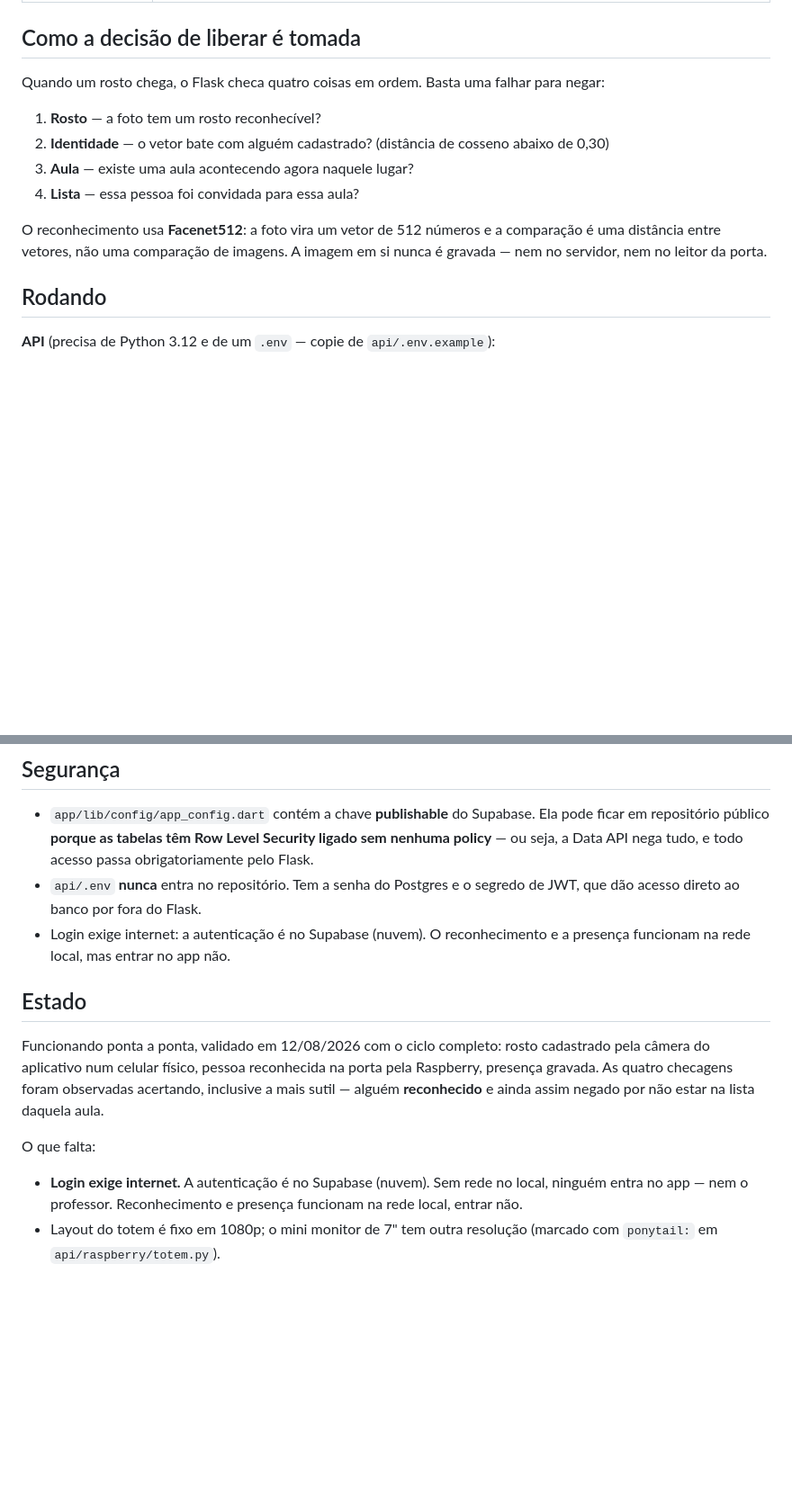
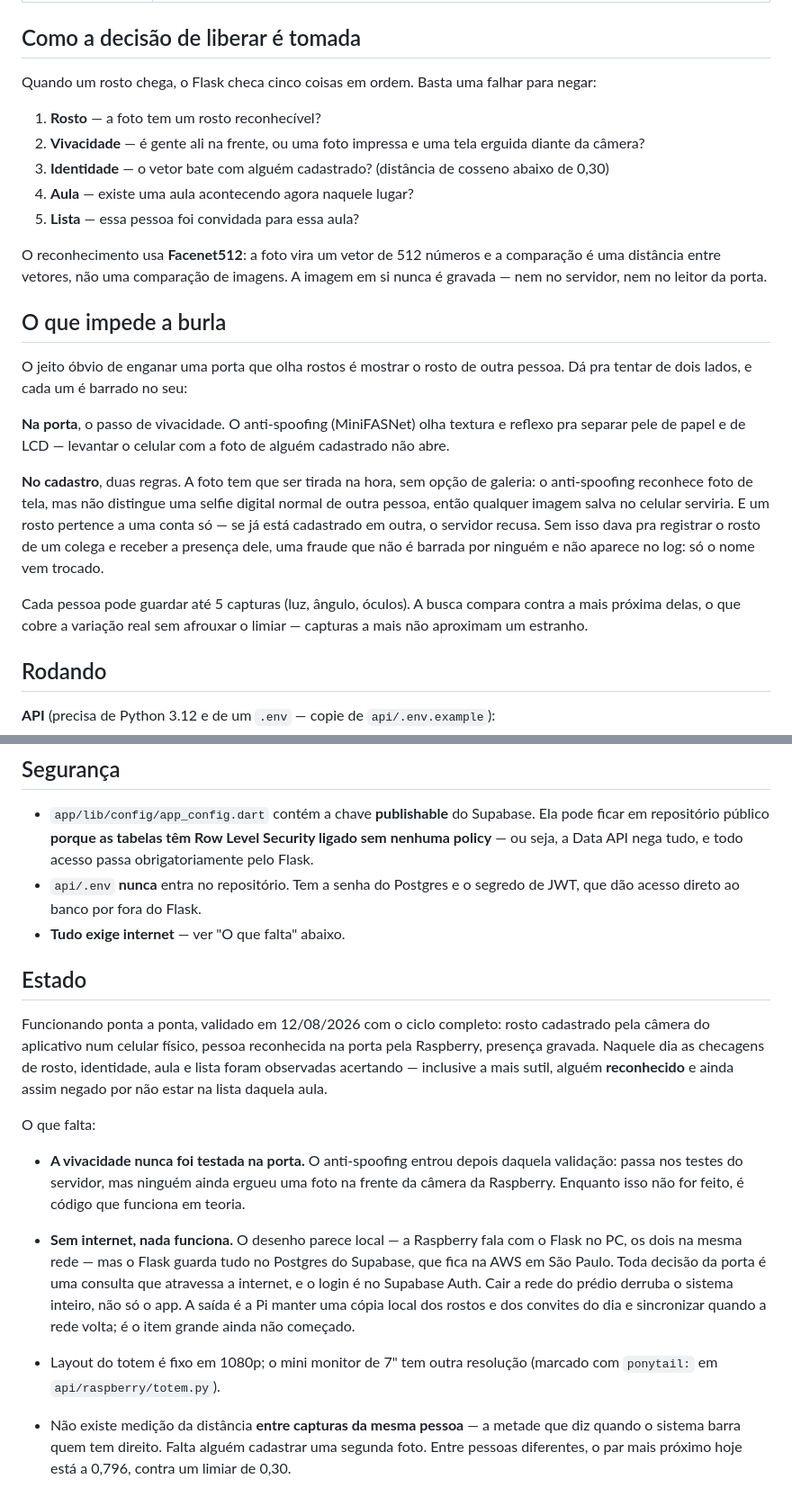
Before and after one commit to antoniovinicafe/Controle_Inteligente, a Markdown page: README.md, 2 parts joined by grey strips. Shown at 90% size. Drawn GitHub-style; blank space fills up the shorter version.

```diff
--- a/README.md
+++ b/README.md
@@ -30,18 +35,41 @@ São três partes que conversam entre si, e este repositório tem as três.
 
 ## Como a decisão de liberar é tomada
 
-Quando um rosto chega, o Flask checa quatro coisas em ordem. Basta uma
+Quando um rosto chega, o Flask checa cinco coisas em ordem. Basta uma
 falhar para negar:
 
 1. **Rosto** — a foto tem um rosto reconhecível?
-2. **Identidade** — o vetor bate com alguém cadastrado? (distância de
+2. **Vivacidade** — é gente ali na frente, ou uma foto impressa e uma tela
+   erguida diante da câmera?
+3. **Identidade** — o vetor bate com alguém cadastrado? (distância de
    cosseno abaixo de 0,30)
-3. **Aula** — existe uma aula acontecendo agora naquele lugar?
-4. **Lista** — essa pessoa foi convidada para essa aula?
+4. **Aula** — existe uma aula acontecendo agora naquele lugar?
+5. **Lista** — essa pessoa foi convidada para essa aula?
 
 O reconhecimento usa **Facenet512**: a foto vira um vetor de 512 números e
 a comparação é uma distância entre vetores, não uma comparação de imagens.
 A imagem em si nunca é gravada — nem no servidor, nem no leitor da porta.
+
+## O que impede a burla
+
+O jeito óbvio de enganar uma porta que olha rostos é mostrar o rosto de
+outra pessoa. Dá pra tentar de dois lados, e cada um é barrado no seu:
+
+**Na porta**, o passo de vivacidade. O anti-spoofing (MiniFASNet) olha
+textura e reflexo pra separar pele de papel e de LCD — levantar o celular
+com a foto de alguém cadastrado não abre.
+
+**No cadastro**, duas regras. A foto tem que ser tirada na hora, sem opção
+de galeria: o anti-spoofing reconhece foto de tela, mas não distingue uma
+selfie digital normal de outra pessoa, então qualquer imagem salva no
+celular serviria. E um rosto pertence a uma conta só — se já está
+cadastrado em outra, o servidor recusa. Sem isso dava pra registrar o
+rosto de um colega e receber a presença dele, uma fraude que não é barrada
+por ninguém e não aparece no log: só o nome vem trocado.
+
+Cada pessoa pode guardar até 5 capturas (luz, ângulo, óculos). A busca
+compara contra a mais próxima delas, o que cobre a variação real sem
+afrouxar o limiar — capturas a mais não aproximam um estranho.
 
 ## Rodando
 
@@ -68,21 +96,34 @@ não precisa recompilar quando o IP da máquina muda.
   todo acesso passa obrigatoriamente pelo Flask.
 - `api/.env` **nunca** entra no repositório. Tem a senha do Postgres e o
   segredo de JWT, que dão acesso direto ao banco por fora do Flask.
-- Login exige internet: a autenticação é no Supabase (nuvem). O
-  reconhecimento e a presença funcionam na rede local, mas entrar no app não.
+- **Tudo exige internet** — ver "O que falta" abaixo.
 
 ## Estado
 
 Funcionando ponta a ponta, validado em 12/08/2026 com o ciclo completo:
 rosto cadastrado pela câmera do aplicativo num celular físico, pessoa
-reconhecida na porta pela Raspberry, presença gravada. As quatro checagens
-foram observadas acertando, inclusive a mais sutil — alguém **reconhecido**
-e ainda assim negado por não estar na lista daquela aula.
+reconhecida na porta pela Raspberry, presença gravada. Naquele dia as
+checagens de rosto, identidade, aula e lista foram observadas acertando —
+inclusive a mais sutil, alguém **reconhecido** e ainda assim negado por
+não estar na lista daquela aula.
 
 O que falta:
 
-- **Login exige internet.** A autenticação é no Supabase (nuvem). Sem rede
-  no local, ninguém entra no app — nem o professor. Reconhecimento e
-  presença funcionam na rede local, entrar não.
+- **A vivacidade nunca foi testada na porta.** O anti-spoofing entrou
+  depois daquela validação: passa nos testes do servidor, mas ninguém
+  ainda ergueu uma foto na frente da câmera da Raspberry. Enquanto isso
+  não for feito, é código que funciona em teoria.
+
+- **Sem internet, nada funciona.** O desenho parece local — a Raspberry
+  fala com o Flask no PC, os dois na mesma rede — mas o Flask guarda tudo
+  no Postgres do Supabase, que fica na AWS em São Paulo. Toda decisão da
+  porta é uma consulta que atravessa a internet, e o login é no Supabase
+  Auth. Cair a rede do prédio derruba o sistema inteiro, não só o app.
+  A saída é a Pi manter uma cópia local dos rostos e dos convites do dia e
+  sincronizar quando a rede volta; é o item grande ainda não começado.
 - Layout do totem é fixo em 1080p; o mini monitor de 7" tem outra resolução
   (marcado com `ponytail:` em `api/raspberry/totem.py`).
+- Não existe medição da distância **entre capturas da mesma pessoa** — a
+  metade que diz quando o sistema barra quem tem direito. Falta alguém
+  cadastrar uma segunda foto. Entre pessoas diferentes, o par mais próximo
+  hoje está a 0,796, contra um limiar de 0,30.
```
Also changed, not shown: other parts of README.md (+5 -0 lines), api/README.md (+51 -23 lines).
